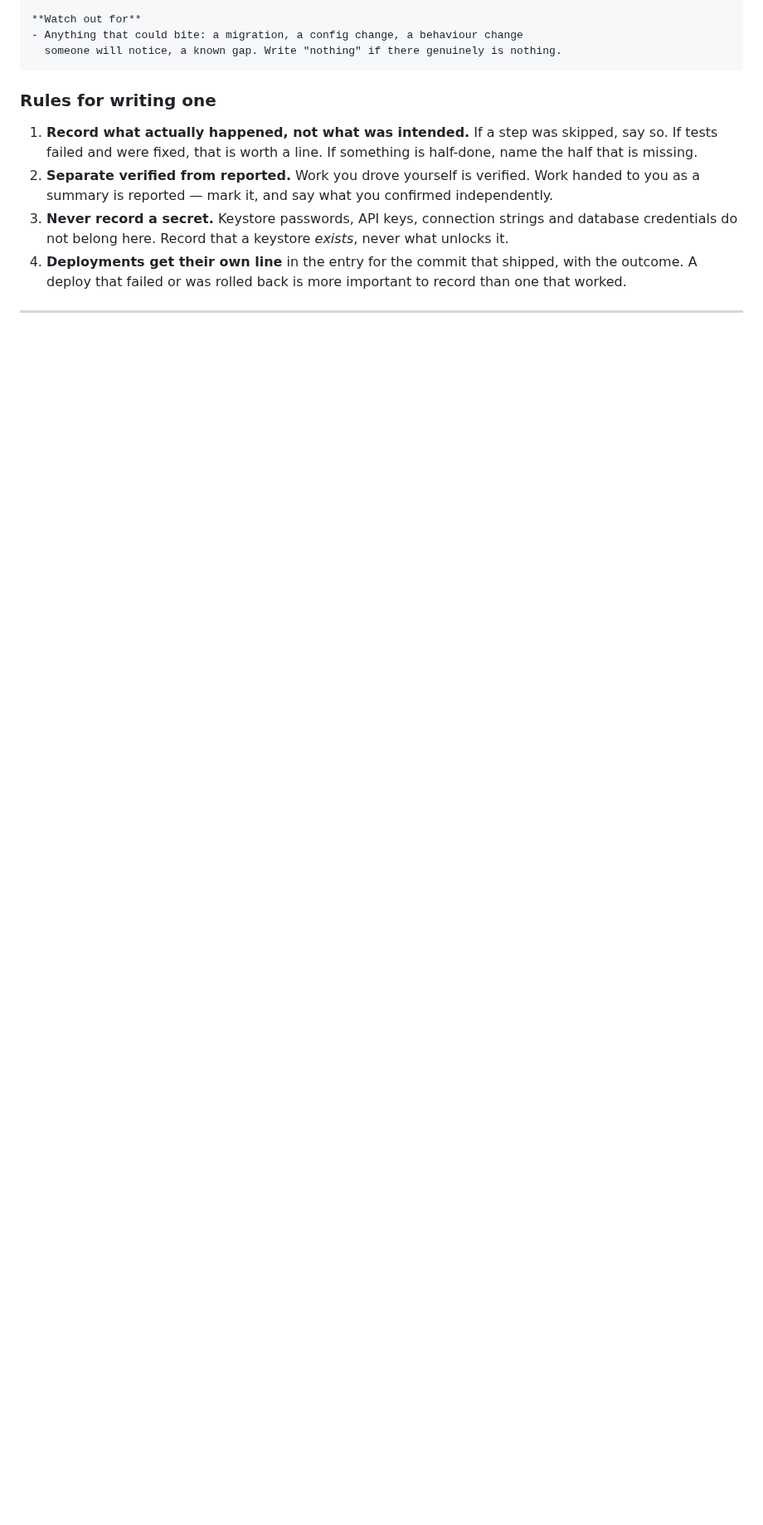
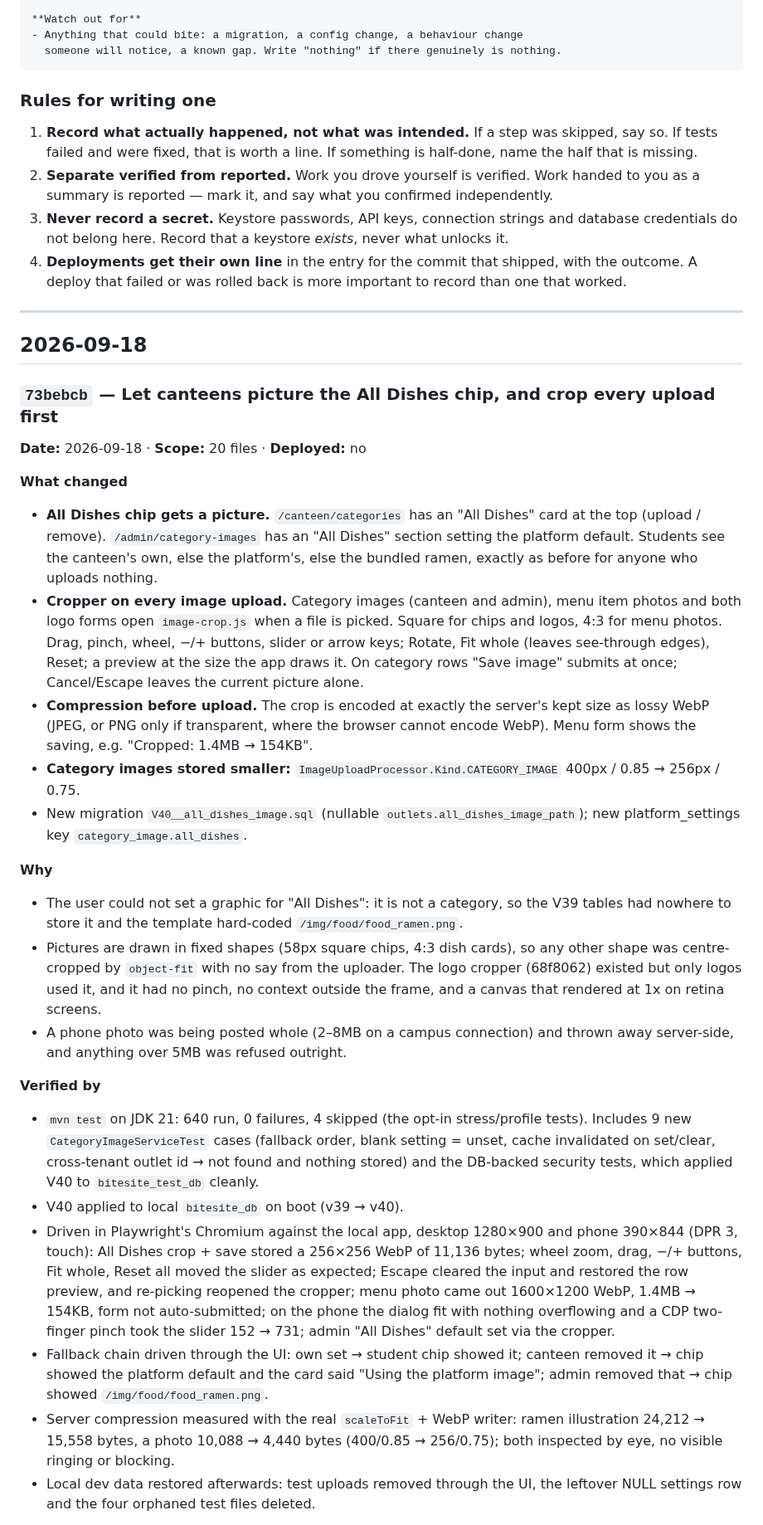
Before and after one commit to Sweta113Sharma/bite-site, a Markdown page: LEDGER.md, the part around one of its changes. Shown at 83% size. GitHub-like rendering; blank space fills up the shorter version.

Commit message:
Ledger: entry for 73bebcb
Co-Authored-By: Claude Opus 5 <noreply@anthropic.com>

```diff
--- a/LEDGER.md
+++ b/LEDGER.md
@@ -49,3 +49,59 @@ and *what it might have broken*. A commit with no entry is work nobody can audit
    than one that worked.
 
 ---
+
+## 2026-09-18
+
+### `73bebcb` — Let canteens picture the All Dishes chip, and crop every upload first
+**Date:** 2026-09-18 · **Scope:** 20 files · **Deployed:** no
+
+**What changed**
+- **All Dishes chip gets a picture.** `/canteen/categories` has an "All Dishes" card at the
+  top (upload / remove). `/admin/category-images` has an "All Dishes" section setting the
+  platform default. Students see the canteen's own, else the platform's, else the bundled
+  ramen, exactly as before for anyone who uploads nothing.
+- **Cropper on every image upload.** Category images (canteen and admin), menu item photos
+  and both logo forms open `image-crop.js` when a file is picked. Square for chips and logos,
+  4:3 for menu photos. Drag, pinch, wheel, −/+ buttons, slider or arrow keys; Rotate, Fit
+  whole (leaves see-through edges), Reset; a preview at the size the app draws it. On
+  category rows "Save image" submits at once; Cancel/Escape leaves the current picture alone.
+- **Compression before upload.** The crop is encoded at exactly the server's kept size as
+  lossy WebP (JPEG, or PNG only if transparent, where the browser cannot encode WebP).
+  Menu form shows the saving, e.g. "Cropped: 1.4MB → 154KB".
+- **Category images stored smaller:** `ImageUploadProcessor.Kind.CATEGORY_IMAGE` 400px /
+  0.85 → 256px / 0.75.
+- New migration `V40__all_dishes_image.sql` (nullable `outlets.all_dishes_image_path`); new
+  platform_settings key `category_image.all_dishes`.
+
+**Why**
+- The user could not set a graphic for "All Dishes": it is not a category, so the V39 tables
+  had nowhere to store it and the template hard-coded `/img/food/food_ramen.png`.
+- Pictures are drawn in fixed shapes (58px square chips, 4:3 dish cards), so any other shape
+  was centre-cropped by `object-fit` with no say from the uploader. The logo cropper
+  (68f8062) existed but only logos used it, and it had no pinch, no context outside the
+  frame, and a canvas that rendered at 1x on retina screens.
+- A phone photo was being posted whole (2–8MB on a campus connection) and thrown away
+  server-side, and anything over 5MB was refused outright.
+
+**Verified by**
+- `mvn test` on JDK 21: 640 run, 0 failures, 4 skipped (the opt-in stress/profile tests).
+  Includes 9 new `CategoryImageServiceTest` cases (fallback order, blank setting = unset,
+  cache invalidated on set/clear, cross-tenant outlet id → not found and nothing stored) and
+  the DB-backed security tests, which applied V40 to `bitesite_test_db` cleanly.
+- V40 applied to local `bitesite_db` on boot (v39 → v40).
+- Driven in Playwright's Chromium against the local app, desktop 1280×900 and phone 390×844
+  (DPR 3, touch): All Dishes crop + save stored a 256×256 WebP of 11,136 bytes; wheel zoom,
+  drag, −/+ buttons, Fit whole, Reset all moved the slider as expected; Escape cleared the
+  input and restored the row preview, and re-picking reopened the cropper; menu photo came
+  out 1600×1200 WebP, 1.4MB → 154KB, form not auto-submitted; on the phone the dialog fit
+  with nothing overflowing and a CDP two-finger pinch took the slider 152 → 731; admin
+  "All Dishes" default set via the cropper.
+- Fallback chain driven through the UI: own set → student chip showed it; canteen removed
+  it → chip showed the platform default and the card said "Using the platform image"; admin
+  removed that → chip showed `/img/food/food_ramen.png`.
+- Server compression measured with the real `scaleToFit` + WebP writer: ramen illustration
+  24,212 → 15,558 bytes, a photo 10,088 → 4,440 bytes (400/0.85 → 256/0.75); both inspected
+  by eye, no visible ringing or blocking.
+- Local dev data restored afterwards: test uploads removed through the UI, the leftover
+  NULL settings row and the four orphaned test files deleted.
+
```
Also changed, not shown: other parts of LEDGER.md (+16 -0 lines).
